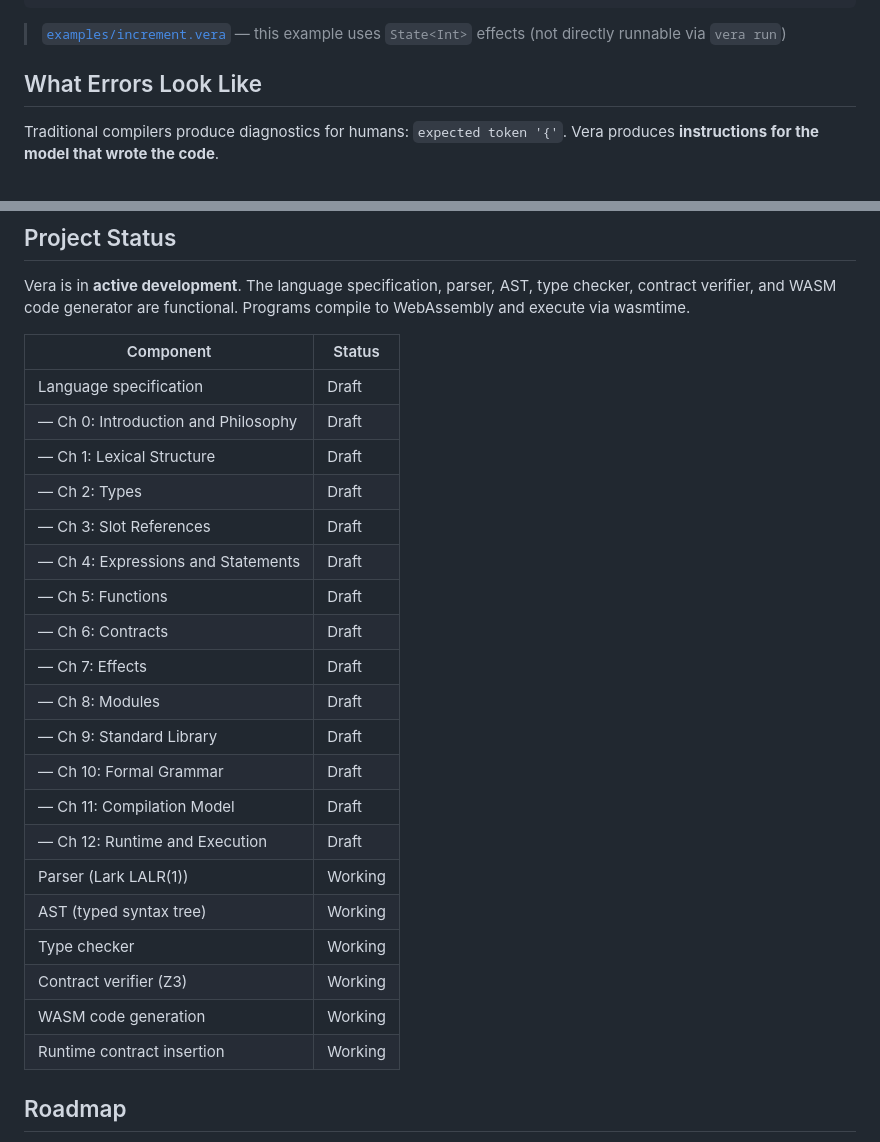
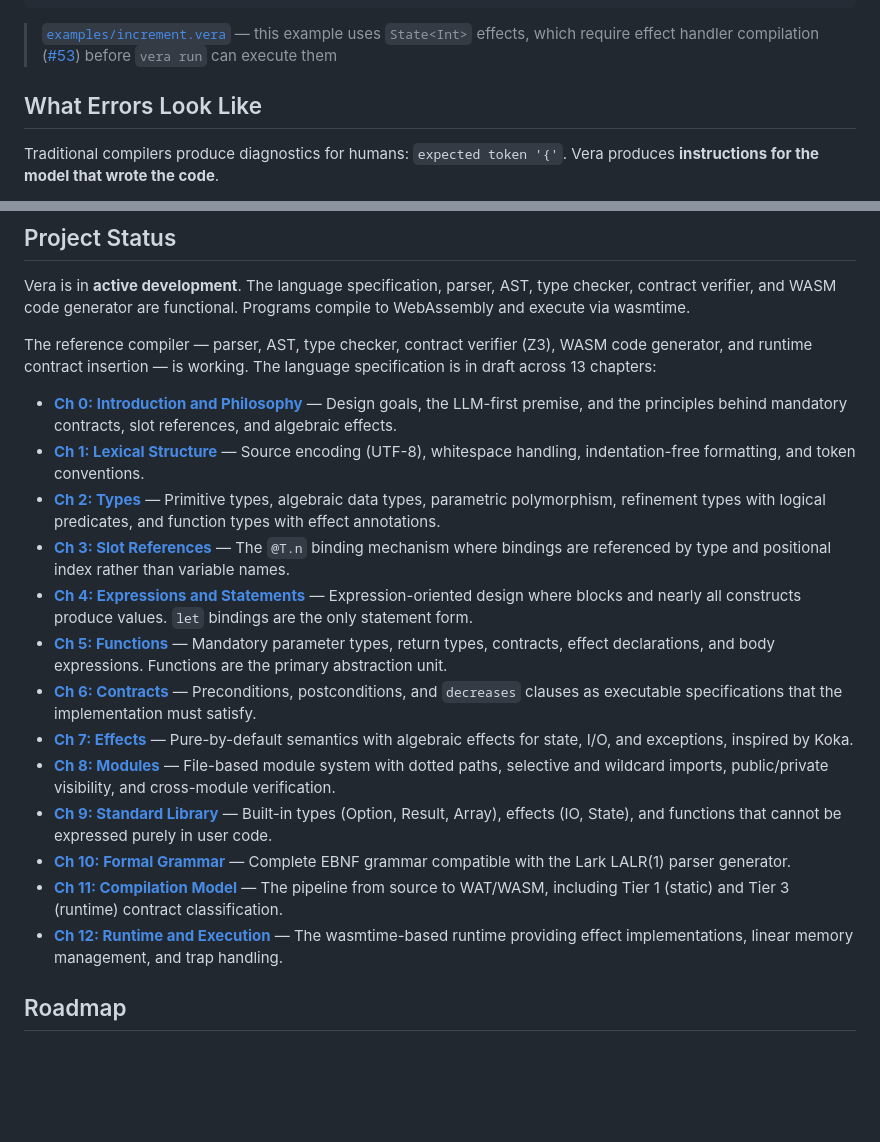
Before and after one commit to aallan/vera, a Markdown page: README.md, 2 parts joined by grey strips. Rendered like a GitHub page; blank space fills up the shorter version.

Commit message:
Replace status table with linked spec chapters, note #53 on increment example
- Replace the component status table with a list of spec chapters linked
  to the actual files, each with a brief description of contents
- Update increment.vera callout to reference #53 (effect handler compilation)
  as the blocker for making it runnable

Co-Authored-By: Claude <noreply@anthropic.invalid>

````diff
--- a/README.md
+++ b/README.md
@@ -108,7 +108,7 @@ public fn increment(@Unit -> @Unit)
 }
 ```
 
-> [`examples/increment.vera`](examples/increment.vera) — this example uses `State<Int>` effects (not directly runnable via `vera run`)
+> [`examples/increment.vera`](examples/increment.vera) — this example uses `State<Int>` effects, which require effect handler compilation ([#53](https://github.com/aallan/vera/issues/53)) before `vera run` can execute them
 
 ## What Errors Look Like
 
@@ -145,28 +145,21 @@ This principle applies at every stage: parse errors, type errors, effect mismatc
 
 Vera is in **active development**. The language specification, parser, AST, type checker, contract verifier, and WASM code generator are functional. Programs compile to WebAssembly and execute via wasmtime.
 
-| Component | Status |
-|-----------|--------|
-| Language specification | Draft |
-| — Ch 0: Introduction and Philosophy | Draft |
-| — Ch 1: Lexical Structure | Draft |
-| — Ch 2: Types | Draft |
-| — Ch 3: Slot References | Draft |
-| — Ch 4: Expressions and Statements | Draft |
-| — Ch 5: Functions | Draft |
-| — Ch 6: Contracts | Draft |
-| — Ch 7: Effects | Draft |
-| — Ch 8: Modules | Draft |
-| — Ch 9: Standard Library | Draft |
-| — Ch 10: Formal Grammar | Draft |
-| — Ch 11: Compilation Model | Draft |
-| — Ch 12: Runtime and Execution | Draft |
-| Parser (Lark LALR(1)) | Working |
-| AST (typed syntax tree) | Working |
-| Type checker | Working |
-| Contract verifier (Z3) | Working |
-| WASM code generation | Working |
-| Runtime contract insertion | Working |
+The reference compiler — parser, AST, type checker, contract verifier (Z3), WASM code generator, and runtime contract insertion — is working. The language specification is in draft across 13 chapters:
+
+- **[Ch 0: Introduction and Philosophy](spec/00-introduction.md)** — Design goals, the LLM-first premise, and the principles behind mandatory contracts, slot references, and algebraic effects.
+- **[Ch 1: Lexical Structure](spec/01-lexical-structure.md)** — Source encoding (UTF-8), whitespace handling, indentation-free formatting, and token conventions.
+- **[Ch 2: Types](spec/02-types.md)** — Primitive types, algebraic data types, parametric polymorphism, refinement types with logical predicates, and function types with effect annotations.
+- **[Ch 3: Slot References](spec/03-slot-references.md)** — The `@T.n` binding mechanism where bindings are referenced by type and positional index rather than variable names.
+- **[Ch 4: Expressions and Statements](spec/04-expressions.md)** — Expression-oriented design where blocks and nearly all constructs produce values. `let` bindings are the only statement form.
+- **[Ch 5: Functions](spec/05-functions.md)** — Mandatory parameter types, return types, contracts, effect declarations, and body expressions. Functions are the primary abstraction unit.
+- **[Ch 6: Contracts](spec/06-contracts.md)** — Preconditions, postconditions, and `decreases` clauses as executable specifications that the implementation must satisfy.
+- **[Ch 7: Effects](spec/07-effects.md)** — Pure-by-default semantics with algebraic effects for state, I/O, and exceptions, inspired by Koka.
+- **[Ch 8: Modules](spec/08-modules.md)** — File-based module system with dotted paths, selective and wildcard imports, public/private visibility, and cross-module verification.
+- **[Ch 9: Standard Library](spec/09-standard-library.md)** — Built-in types (Option, Result, Array), effects (IO, State), and functions that cannot be expressed purely in user code.
+- **[Ch 10: Formal Grammar](spec/10-grammar.md)** — Complete EBNF grammar compatible with the Lark LALR(1) parser generator.
+- **[Ch 11: Compilation Model](spec/11-compilation.md)** — The pipeline from source to WAT/WASM, including Tier 1 (static) and Tier 3 (runtime) contract classification.
+- **[Ch 12: Runtime and Execution](spec/12-runtime.md)** — The wasmtime-based runtime providing effect implementations, linear memory management, and trap handling.
 
 ## Roadmap
 
````
